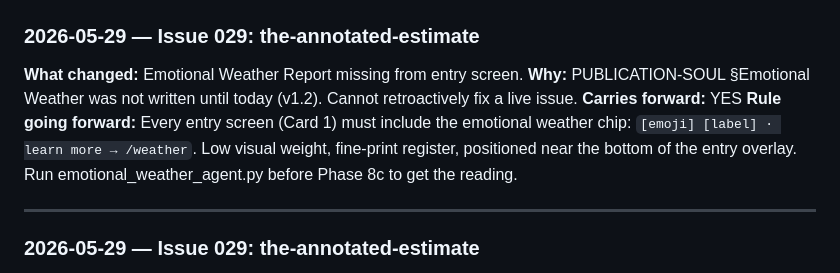
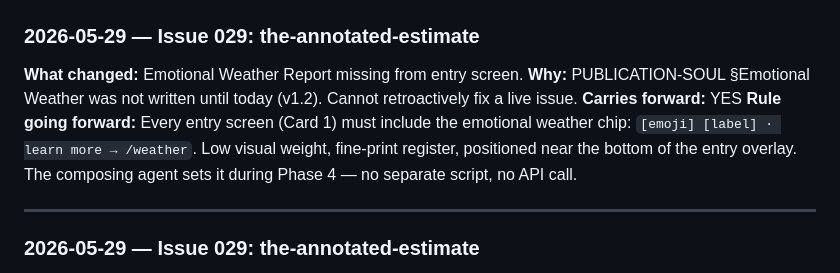
Before and after one commit to 1yBrian/meliorism2-com, a Markdown page: _engine/CHANGE-LOG.md, the part around the change. Drawn GitHub-style.

```diff
--- a/_engine/CHANGE-LOG.md
+++ b/_engine/CHANGE-LOG.md
@@ -95,7 +95,7 @@
 **What changed:** Emotional Weather Report missing from entry screen.
 **Why:** PUBLICATION-SOUL §Emotional Weather was not written until today (v1.2). Cannot retroactively fix a live issue.
 **Carries forward:** YES
-**Rule going forward:** Every entry screen (Card 1) must include the emotional weather chip: `[emoji] [label] · learn more → /weather`. Low visual weight, fine-print register, positioned near the bottom of the entry overlay. Run emotional_weather_agent.py before Phase 8c to get the reading.
+**Rule going forward:** Every entry screen (Card 1) must include the emotional weather chip: `[emoji] [label] · learn more → /weather`. Low visual weight, fine-print register, positioned near the bottom of the entry overlay. The composing agent sets it during Phase 4 — no separate script, no API call.
 
 ---
 
```
Also changed, not shown: _engine/PUBLICATION-SOUL.md (+1 -1 lines).
